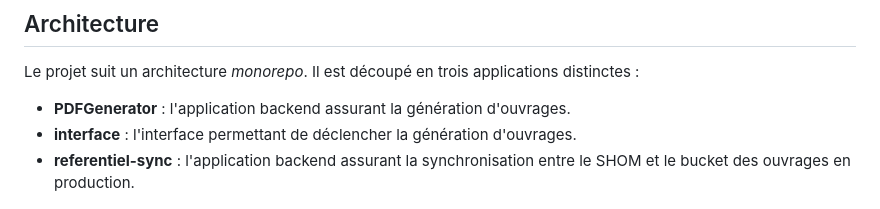
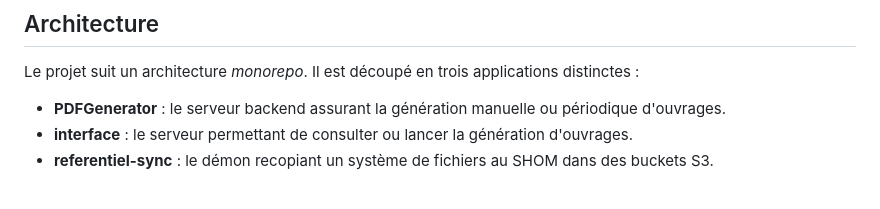
Before and after one commit to betagouv/SPPNautSPO, a Markdown page: README.md, the part around the change. Drawn GitHub-style.

Commit message:
Update README.md
Co-authored-by: Anthony Ricaud <anthony@ricaud.me>

```diff
--- a/README.md
+++ b/README.md
@@ -6,9 +6,9 @@ SPPNaut est une startup d'Etat dont la mission est la modernisaton de la chaîne
 
 Le projet suit un architecture _monorepo_. Il est découpé en trois applications distinctes :
 
--   **PDFGenerator** : l'application backend assurant la génération d'ouvrages.
--   **interface** : l'interface permettant de déclencher la génération d'ouvrages.
--   **referentiel-sync** : l'application backend assurant la synchronisation entre le SHOM et le bucket des ouvrages en production.
+-   **PDFGenerator** : le serveur backend assurant la génération manuelle ou périodique d'ouvrages.
+-   **interface** : le serveur permettant de consulter ou lancer la génération d'ouvrages.
+-   **referentiel-sync** : le démon recopiant un système de fichiers au SHOM dans des buckets S3.
 
 ![Schéma d'architecture](./docs/schema.jpg)
 
```
